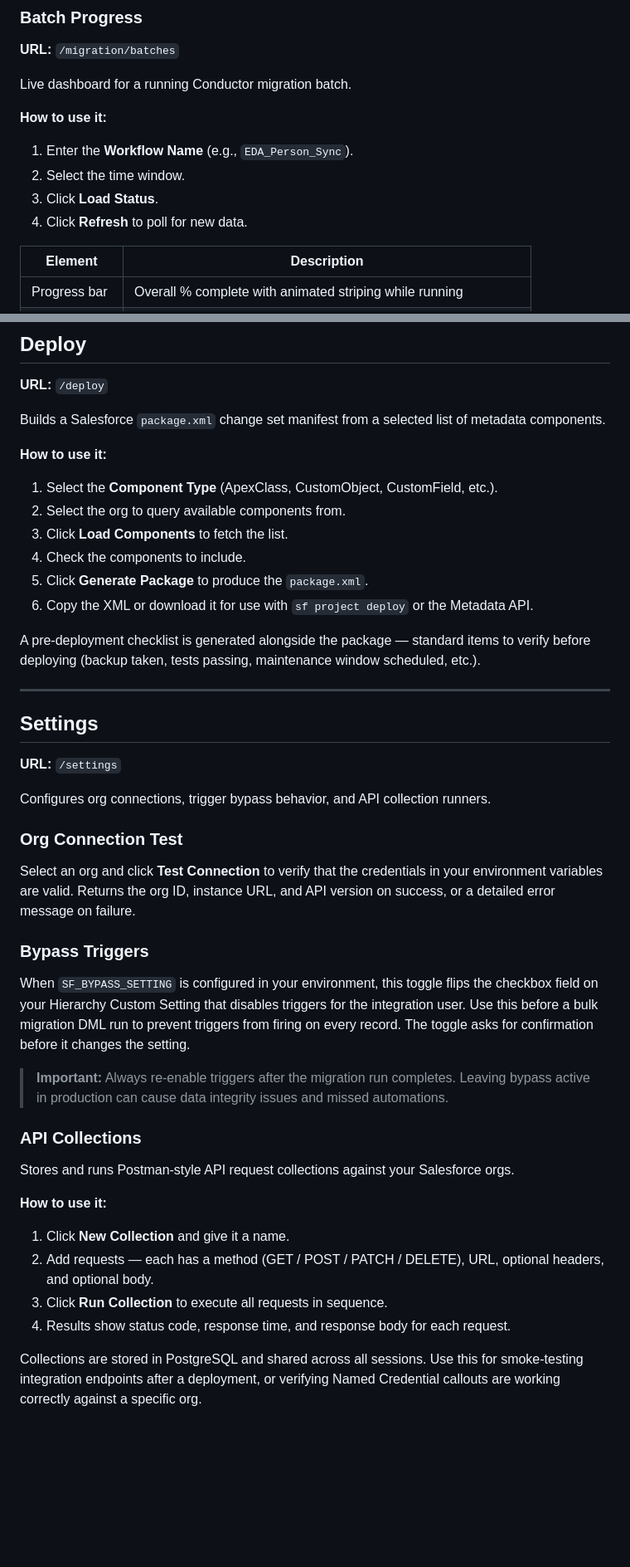
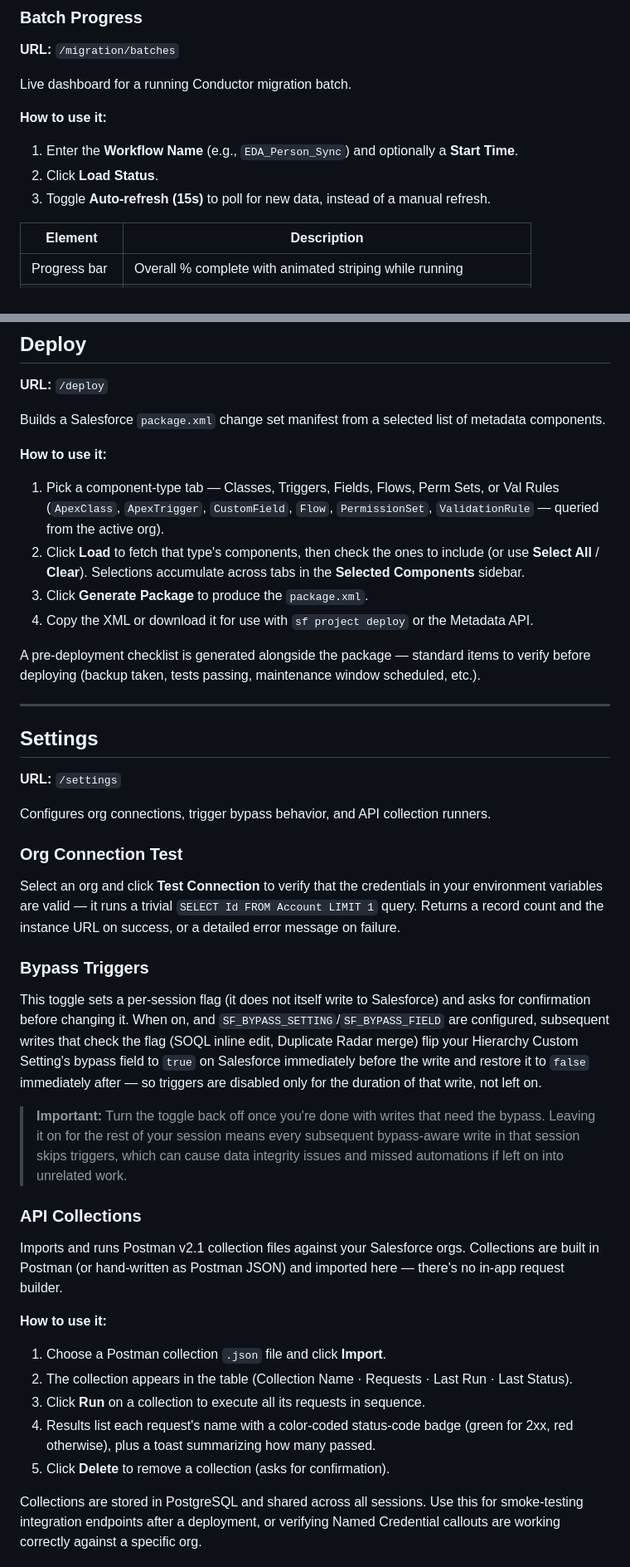
Before and after one commit to tfinnerdu/salesforce-tools, a Markdown page: docs/user-guide.md, 2 parts joined by grey strips. Shown at 83% size. GitHub-like rendering; blank space fills up the shorter version.

```diff
--- a/docs/user-guide.md
+++ b/docs/user-guide.md
@@ -233,10 +232,9 @@ Pulls failed Conductor workflow executions and groups them by error type so you
 Live dashboard for a running Conductor migration batch.
 
 **How to use it:**
-1. Enter the **Workflow Name** (e.g., `EDA_Person_Sync`).
-2. Select the time window.
-3. Click **Load Status**.
-4. Click **Refresh** to poll for new data.
+1. Enter the **Workflow Name** (e.g., `EDA_Person_Sync`) and optionally a **Start Time**.
+2. Click **Load Status**.
+3. Toggle **Auto-refresh (15s)** to poll for new data, instead of a manual refresh.
 
 | Element | Description |
 |---|---|
@@ -1362,12 +1370,10 @@ read-only.
 Builds a Salesforce `package.xml` change set manifest from a selected list of metadata components.
 
 **How to use it:**
-1. Select the **Component Type** (ApexClass, CustomObject, CustomField, etc.).
-2. Select the org to query available components from.
-3. Click **Load Components** to fetch the list.
-4. Check the components to include.
-5. Click **Generate Package** to produce the `package.xml`.
-6. Copy the XML or download it for use with `sf project deploy` or the Metadata API.
+1. Pick a component-type tab — Classes, Triggers, Fields, Flows, Perm Sets, or Val Rules (`ApexClass`, `ApexTrigger`, `CustomField`, `Flow`, `PermissionSet`, `ValidationRule` — queried from the active org).
+2. Click **Load <Type>** to fetch that type's components, then check the ones to include (or use **Select All** / **Clear**). Selections accumulate across tabs in the **Selected Components** sidebar.
+3. Click **Generate Package** to produce the `package.xml`.
+4. Copy the XML or download it for use with `sf project deploy` or the Metadata API.
 
 A pre-deployment checklist is generated alongside the package — standard items to verify before deploying (backup taken, tests passing, maintenance window scheduled, etc.).
 
@@ -1381,23 +1387,24 @@ Configures org connections, trigger bypass behavior, and API collection runners.
 
 ### Org Connection Test
 
-Select an org and click **Test Connection** to verify that the credentials in your environment variables are valid. Returns the org ID, instance URL, and API version on success, or a detailed error message on failure.
+Select an org and click **Test Connection** to verify that the credentials in your environment variables are valid — it runs a trivial `SELECT Id FROM Account LIMIT 1` query. Returns a record count and the instance URL on success, or a detailed error message on failure.
 
 ### Bypass Triggers
 
-When `SF_BYPASS_SETTING` is configured in your environment, this toggle flips the checkbox field on your Hierarchy Custom Setting that disables triggers for the integration user. Use this before a bulk migration DML run to prevent triggers from firing on every record. The toggle asks for confirmation before it changes the setting.
-
-> **Important:** Always re-enable triggers after the migration run completes. Leaving bypass active in production can cause data integrity issues and missed automations.
+This toggle sets a per-session flag (it does not itself write to Salesforce) and asks for confirmation before changing it. When on, and `SF_BYPASS_SETTING`/`SF_BYPASS_FIELD` are configured, subsequent writes that check the flag (SOQL inline edit, Duplicate Radar merge) flip your Hierarchy Custom Setting's bypass field to `true` on Salesforce immediately before the write and restore it to `false` immediately after — so triggers are disabled only for the duration of that write, not left on.
+
+> **Important:** Turn the toggle back off once you're done with writes that need the bypass. Leaving it on for the rest of your session means every subsequent bypass-aware write in that session skips triggers, which can cause data integrity issues and missed automations if left on into unrelated work.
 
 ### API Collections
 
-Stores and runs Postman-style API request collections against your Salesforce orgs.
-
-**How to use it:**
-1. Click **New Collection** and give it a name.
-2. Add requests — each has a method (GET / POST / PATCH / DELETE), URL, optional headers, and optional body.
-3. Click **Run Collection** to execute all requests in sequence.
-4. Results show status code, response time, and response body for each request.
+Imports and runs Postman v2.1 collection files against your Salesforce orgs. Collections are built in Postman (or hand-written as Postman JSON) and imported here — there's no in-app request builder.
+
+**How to use it:**
+1. Choose a Postman collection `.json` file and click **Import**.
+2. The collection appears in the table (Collection Name · Requests · Last Run · Last Status).
+3. Click **Run** on a collection to execute all its requests in sequence.
+4. Results list each request's name with a color-coded status-code badge (green for 2xx, red otherwise), plus a toast summarizing how many passed.
+5. Click **Delete** to remove a collection (asks for confirmation).
 
 Collections are stored in PostgreSQL and shared across all sessions. Use this for smoke-testing integration endpoints after a deployment, or verifying Named Credential callouts are working correctly against a specific org.
 
```
Also changed, not shown: other parts of docs/user-guide.md (+74 -65 lines), docs/e2e-test-walkthrough.md (+1 -1 lines).
